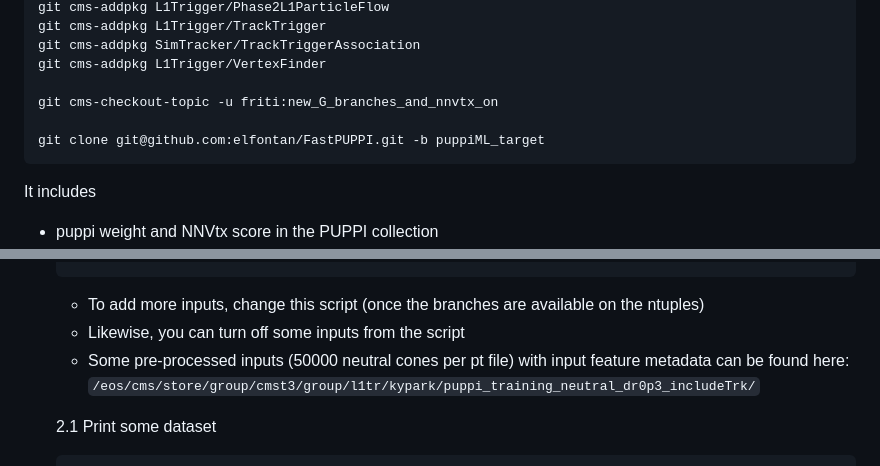
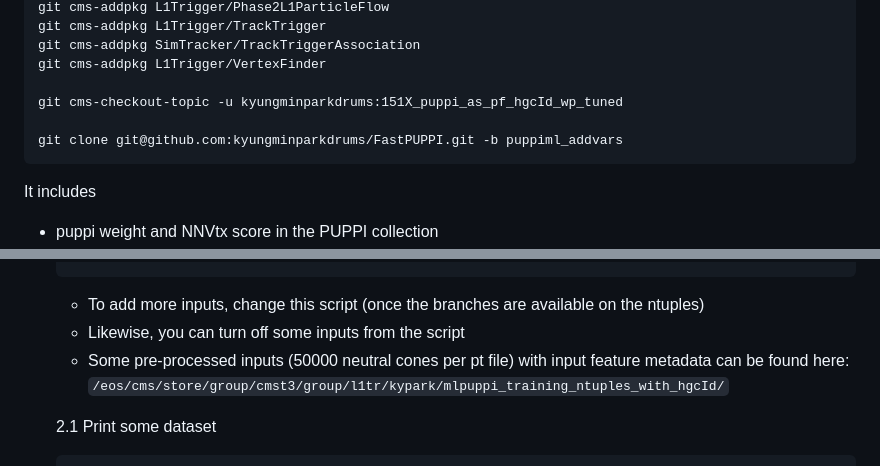
Before and after one commit to kyungminparkdrums/Coffea4FastPUPPI, a Markdown page: README.md, 2 parts joined by grey strips. Rendered like a GitHub page.

Commit message:
its about time to update some readme ...

````diff
--- a/README.md
+++ b/README.md
@@ -12,9 +12,9 @@ git cms-addpkg L1Trigger/TrackTrigger
 git cms-addpkg SimTracker/TrackTriggerAssociation
 git cms-addpkg L1Trigger/VertexFinder
 
-git cms-checkout-topic -u friti:new_G_branches_and_nnvtx_on
+git cms-checkout-topic -u kyungminparkdrums:151X_puppi_as_pf_hgcId_wp_tuned
 
-git clone git@github.com:elfontan/FastPUPPI.git -b puppiML_target
+git clone git@github.com:kyungminparkdrums/FastPUPPI.git -b puppiml_addvars
 ```
 
 It includes
@@ -84,7 +84,7 @@ Preliminary training on GNN (EdgeConv, GravNet) can be found in the `Training` r
     ```
     - To add more inputs, change this script (once the branches are available on the ntuples)
     - Likewise, you can turn off some inputs from the script
-    - Some pre-processed inputs (50000 neutral cones per pt file) with input feature metadata can be found here: `/eos/cms/store/group/cmst3/group/l1tr/kypark/puppi_training_neutral_dr0p3_includeTrk/`
+    - Some pre-processed inputs (50000 neutral cones per pt file) with input feature metadata can be found here: `/eos/cms/store/group/cmst3/group/l1tr/kypark/mlpuppi_training_ntuples_with_hgcId/`
 
     2.1 Print some dataset
     ```bash
````
